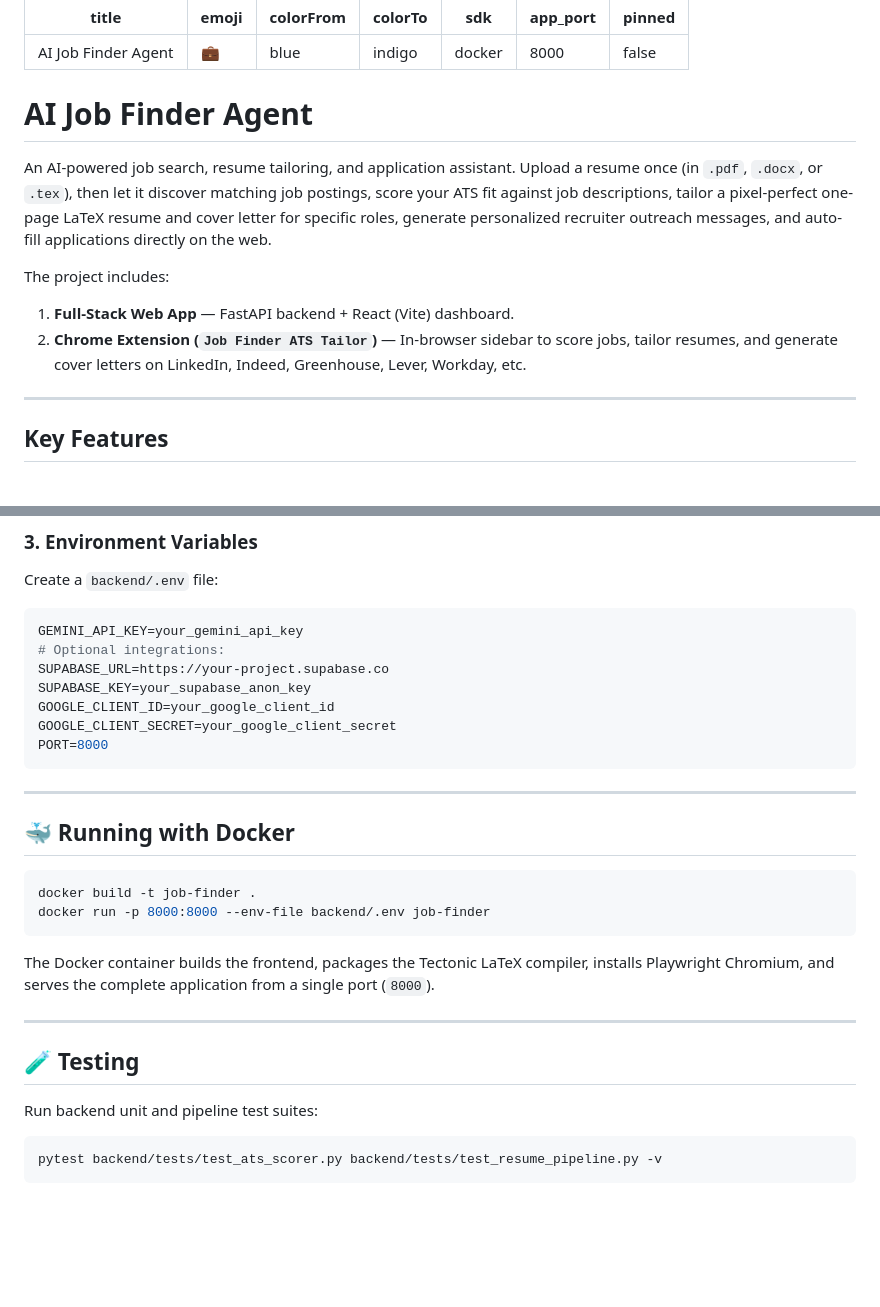
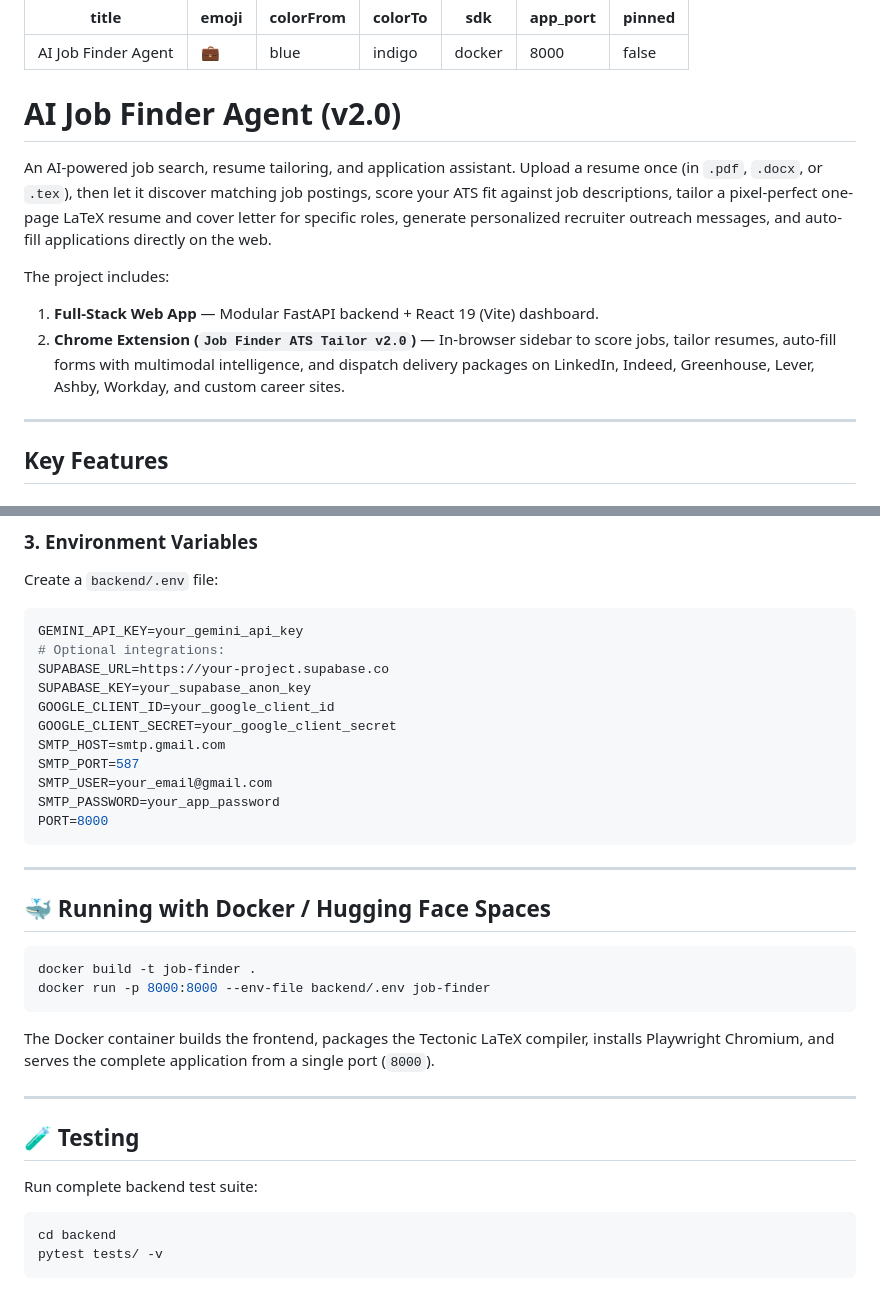
Before and after one commit to AkhilBaja3005/job-finder, a Markdown page: README.md, 2 parts joined by grey strips. Rendered like a GitHub page; blank space fills up the shorter version.

````diff
--- a/README.md
+++ b/README.md
@@ -8,13 +8,13 @@ app_port: 8000
 pinned: false
 ---
 
-# AI Job Finder Agent
+# AI Job Finder Agent (v2.0)
 
 An AI-powered job search, resume tailoring, and application assistant. Upload a resume once (in `.pdf`, `.docx`, or `.tex`), then let it discover matching job postings, score your ATS fit against job descriptions, tailor a pixel-perfect one-page LaTeX resume and cover letter for specific roles, generate personalized recruiter outreach messages, and auto-fill applications directly on the web.
 
 The project includes:
-1. **Full-Stack Web App** — FastAPI backend + React (Vite) dashboard.
-2. **Chrome Extension (`Job Finder ATS Tailor`)** — In-browser sidebar to score jobs, tailor resumes, and generate cover letters on LinkedIn, Indeed, Greenhouse, Lever, Workday, etc.
+1. **Full-Stack Web App** — Modular FastAPI backend + React 19 (Vite) dashboard.
+2. **Chrome Extension (`Job Finder ATS Tailor v2.0`)** — In-browser sidebar to score jobs, tailor resumes, auto-fill forms with multimodal intelligence, and dispatch delivery packages on LinkedIn, Indeed, Greenhouse, Lever, Ashby, Workday, and custom career sites.
 
 ---
 
@@ -131,12 +142,16 @@ SUPABASE_URL=https://your-project.supabase.co
 SUPABASE_KEY=your_supabase_anon_key
 GOOGLE_CLIENT_ID=your_google_client_id
 GOOGLE_CLIENT_SECRET=your_google_client_secret
+SMTP_HOST=smtp.gmail.com
+SMTP_PORT=587
+SMTP_USER=your_email@gmail.com
+SMTP_PASSWORD=your_app_password
 PORT=8000
 ```
 
 ---
 
-## 🐳 Running with Docker
+## 🐳 Running with Docker / Hugging Face Spaces
 
 ```bash
 docker build -t job-finder .
@@ -149,7 +164,8 @@ The Docker container builds the frontend, packages the Tectonic LaTeX compiler,
 
 ## 🧪 Testing
 
-Run backend unit and pipeline test suites:
+Run complete backend test suite:
 ```bash
-pytest backend/tests/test_ats_scorer.py backend/tests/test_resume_pipeline.py -v
+cd backend
+pytest tests/ -v
 ```
````
Also changed, not shown: other parts of README.md (+29 -18 lines).
